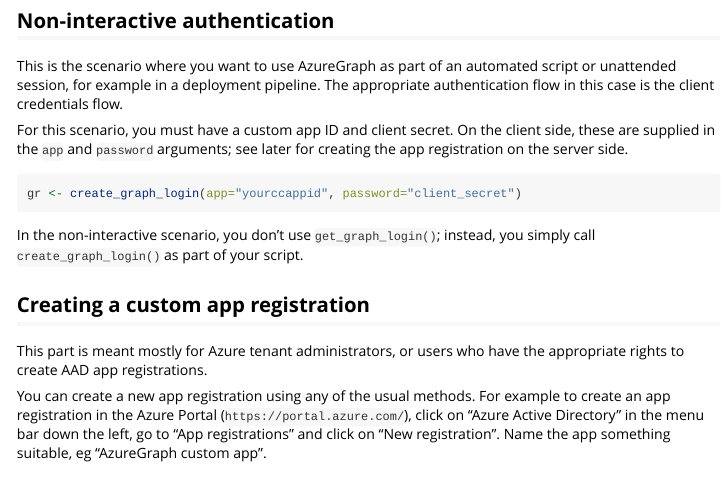
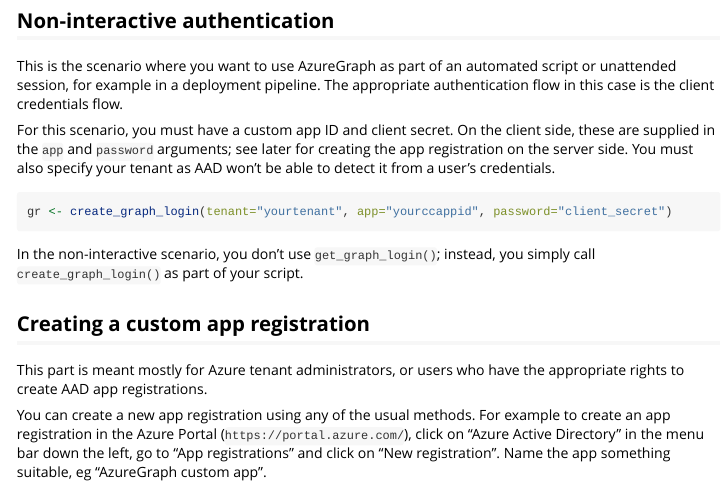
Before and after one commit to Azure/AzureGraph, an R Markdown document (vignettes/auth.Rmd): the page in a window 1100 px wide, from 1220 px down. Rendered offline with R 4.5, knitr and Pandoc, with nearby package versions.

Commit message:
tenant also required for client creds login

````diff
--- a/vignettes/auth.Rmd
+++ b/vignettes/auth.Rmd
@@ -65,10 +65,10 @@
 
 This is the scenario where you want to use AzureGraph as part of an automated script or unattended session, for example in a deployment pipeline. The appropriate authentication flow in this case is the client credentials flow.
 
-For this scenario, you must have a custom app ID and client secret. On the client side, these are supplied in the `app` and `password` arguments; see later for creating the app registration on the server side.
+For this scenario, you must have a custom app ID and client secret. On the client side, these are supplied in the `app` and `password` arguments; see later for creating the app registration on the server side. You must also specify your tenant as AAD won't be able to detect it from a user's credentials.
 
   ```r
-  gr <- create_graph_login(app="yourccappid", password="client_secret")
+  gr <- create_graph_login(tenant="yourtenant", app="yourccappid", password="client_secret")
   ```
 
 In the non-interactive scenario, you don't use `get_graph_login()`; instead, you simply call `create_graph_login()` as part of your script.
````
